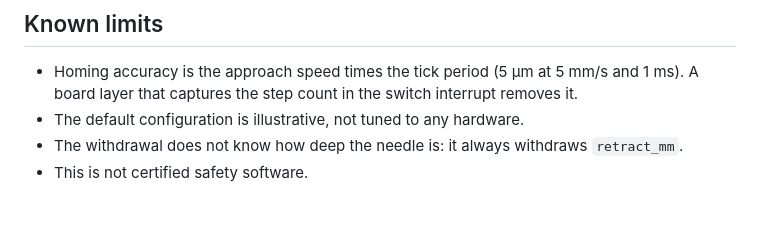
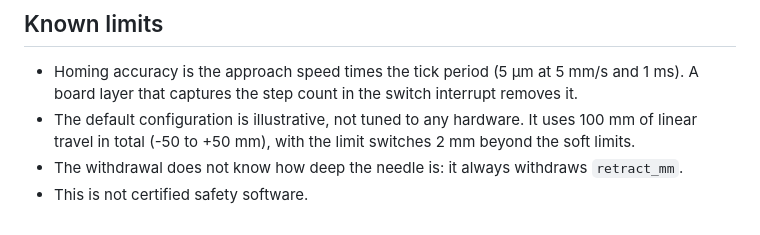
Before and after one commit to AIAYN-creator/monkey-with-a-scalpel, a Markdown page: firmware/README.md, the part around the change. GitHub-like rendering.

```diff
--- a/firmware/README.md
+++ b/firmware/README.md
@@ -55,6 +55,6 @@ Error codes: `syntax`, `unknown_command`, `not_homed`, `busy`, `state`, `limit`,
 
 - Homing accuracy is the approach speed times the tick period (5 µm at 5 mm/s and 1 ms). A board layer that
   captures the step count in the switch interrupt removes it.
-- The default configuration is illustrative, not tuned to any hardware.
+- The default configuration is illustrative, not tuned to any hardware. It uses 100 mm of linear travel in total (-50 to +50 mm), with the limit switches 2 mm beyond the soft limits.
 - The withdrawal does not know how deep the needle is: it always withdraws `retract_mm`.
 - This is not certified safety software.
```
Also changed, not shown: README.md (+3 -3 lines), docs/media/self_correction_loop.gif, 5 other files.
